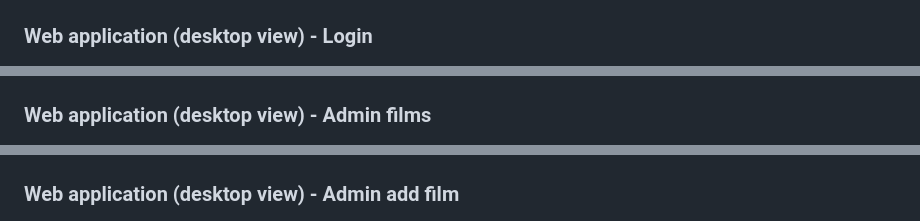
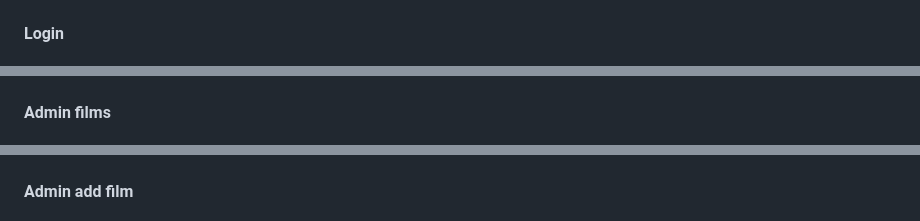
Before and after one commit to MikiWojak/film-rate-v2, a Markdown page: README.md, 3 parts joined by grey strips. Rendered like a GitHub page.

```diff
--- a/README.md
+++ b/README.md
@@ -381,7 +385,7 @@ All User's features, also:
 
 ![image](readme-files/desktop-register.png)
 
-### Web application (desktop view) - Login
+#### Login
 
 ![image](readme-files/desktop-login.png)
 
@@ -393,11 +397,11 @@ All User's features, also:
 
 ![image](readme-files/desktop-profile.png)
 
-### Web application (desktop view) - Admin films
+#### Admin films
 
 ![image](readme-files/desktop-admin-films.png)
 
-### Web application (desktop view) - Admin add film
+#### Admin add film
 
 ![image](readme-files/desktop-admin-add-film.png)
 
```
Also changed, not shown: other parts of README.md (+22 -16 lines).
